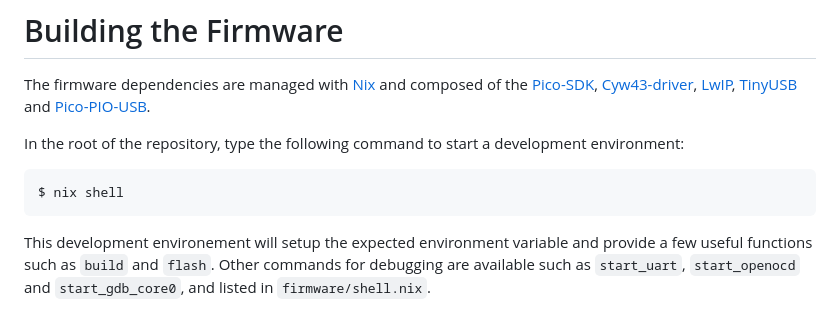
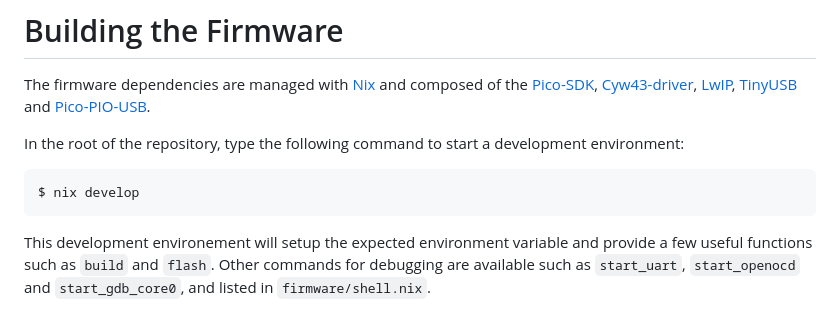
Before and after one commit to nbp/uf2-batch-flasher, a Markdown page: README.md, the part around the change. Drawn GitHub-style.

Commit message:
README: Fix command line used to setup the development environment.

````diff
--- a/README.md
+++ b/README.md
@@ -36,7 +36,7 @@ In the root of the repository, type the following command to start a development
 environment:
 
 ```shell
-$ nix shell
+$ nix develop
 ```
 
 This development environement will setup the expected environment variable and
````
